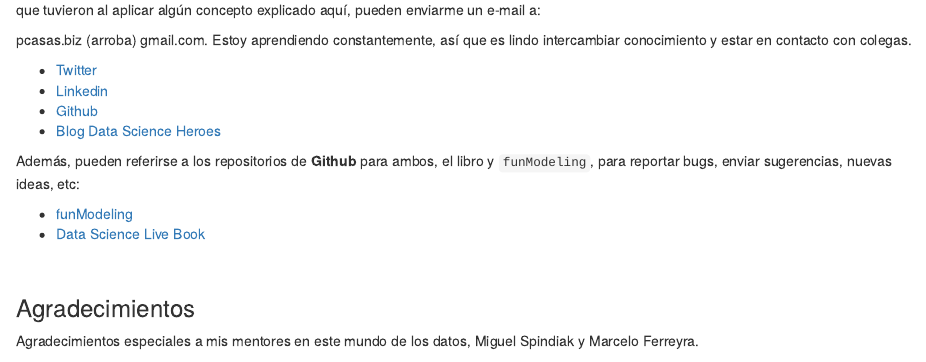
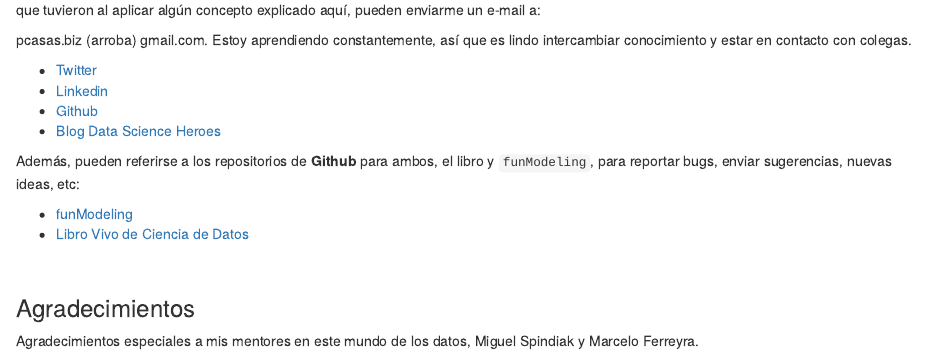
Before and after one commit to pablo14/libro-vivo-ciencia-datos, an R Markdown document (index.Rmd): the page in a window 1100 px wide, from 3120 px down. Rendered offline with R 4.5, knitr and Pandoc, with nearby package versions; drawn as R Markdown's standard HTML page in place of the format the file asks for; some code elsewhere in the file could not run offline.

Commit message:
github fix

```diff
--- a/index.Rmd
+++ b/index.Rmd
@@ -196,7 +196,7 @@ pcasas.biz (arroba) gmail.com. Estoy aprendiendo constantemente, así que es lin
 Además, pueden referirse a los repositorios de **Github** para ambos, el libro y `funModeling`, para reportar bugs, enviar sugerencias, nuevas ideas, etc:
 
 * [funModeling](https://github.com/pablo14/funModeling)
-* [Data Science Live Book](https://github.com/pablo14/data-science-live-book)
+* [Libro Vivo de Ciencia de Datos](https://github.com/pablo14/libro-vivo-ciencia-datos)
 
 <br>
 
```
